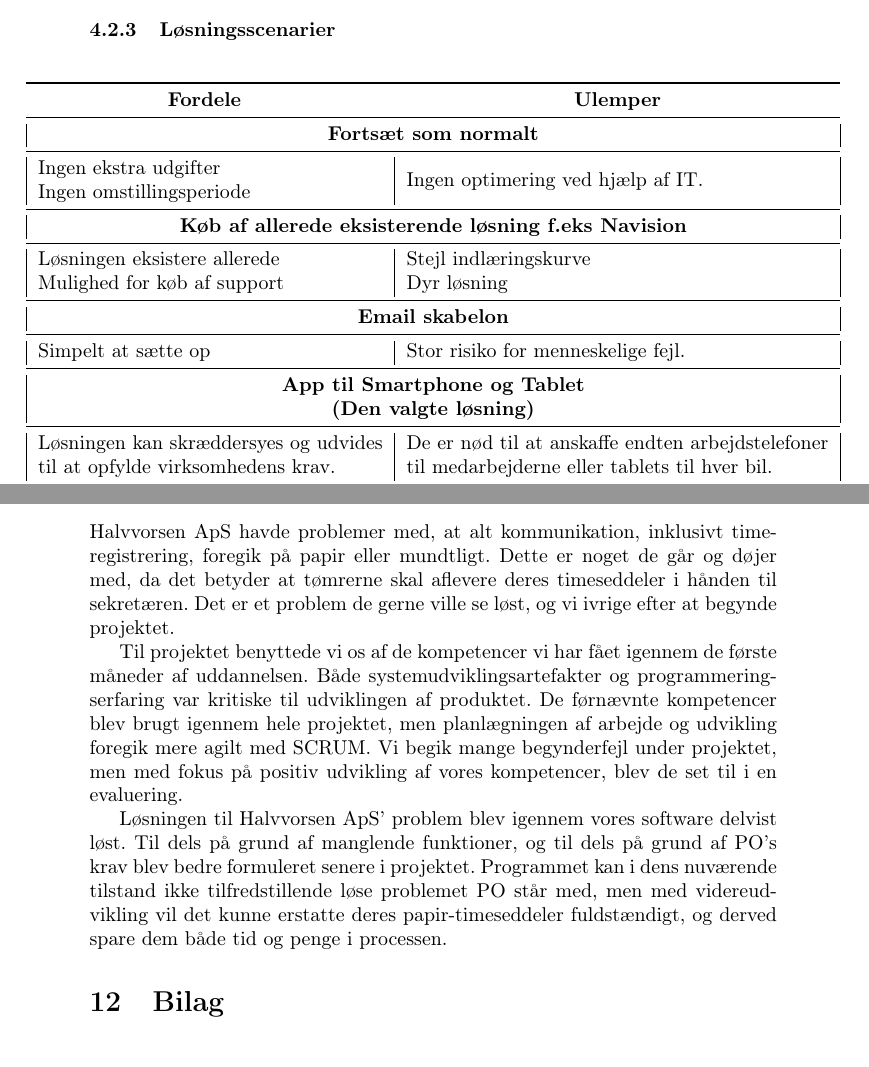
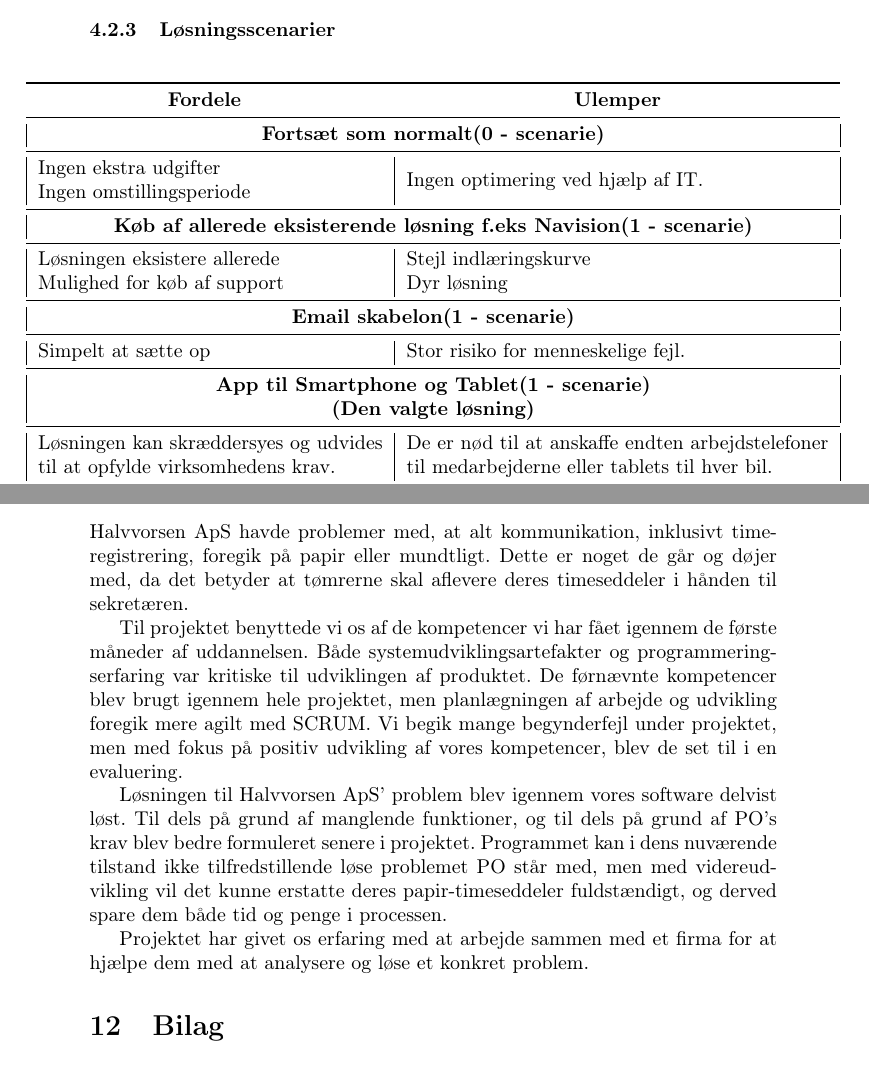
Before and after one commit to joha321j/GitReal, a LaTeX document (Rapport/Main.tex, which reads Rapport/businesscase.tex, Rapport/konklusion.tex): two parts of pages 8 and 24 of 27, joined at a grey line, cut so that both start at the same text. Compiled offline with pdfLaTeX.

Commit message:
Add 0 og 1 scenarier

```diff
--- a/Rapport/businesscase.tex
+++ b/Rapport/businesscase.tex
@@ -45,13 +45,13 @@ Et BPMN diagram over begge processer kan ses på figur \ref{fig:BPMN}.
 \begin{tabular}{@{}cl@{}}
 \toprule
 \textbf{Fordele}                                                                                                                         & \multicolumn{1}{c}{\textbf{Ulemper}}                                                                                                                          \\ \midrule
-\multicolumn{2}{|c|}{\textbf{Fortsæt som normalt}}                                                                                                                                                                                                                                                       \\ \midrule
+\multicolumn{2}{|c|}{\textbf{Fortsæt som normalt(0 - scenarie)}}                                                                                                                                                                                                                                                       \\ \midrule
 \multicolumn{1}{|l|}{\begin{tabular}[c]{@{}l@{}}Ingen ekstra udgifter\\ Ingen omstillingsperiode\end{tabular}}                         & \multicolumn{1}{l|}{Ingen optimering ved hjælp af IT.}                                                                                                        \\ \midrule
-\multicolumn{2}{|c|}{\textbf{Køb af allerede eksisterende løsning f.eks Navision}}                                                                                                                                                                                                                       \\ \midrule
+\multicolumn{2}{|c|}{\textbf{Køb af allerede eksisterende løsning f.eks Navision(1 - scenarie)}}                                                                                                                                                                                                                       \\ \midrule
 \multicolumn{1}{|l|}{\begin{tabular}[c]{@{}l@{}}Løsningen eksistere allerede\\ Mulighed for køb af support\end{tabular}}               & \multicolumn{1}{l|}{\begin{tabular}[c]{@{}l@{}}Stejl indlæringskurve\\ Dyr løsning\end{tabular}}                                  \\ \midrule
-\multicolumn{2}{|c|}{\textbf{Email skabelon}}                                                                                                                                                                                                                                                            \\ \midrule
+\multicolumn{2}{|c|}{\textbf{Email skabelon(1 - scenarie)}}                                                                                                                                                                                                                                                            \\ \midrule
 \multicolumn{1}{|l|}{Simpelt at sætte op}                                                                                                & \multicolumn{1}{l|}{\begin{tabular}[c]{@{}l@{}} Stor risiko for menneskelige fejl.\end{tabular}}                                  \\ \midrule
-\multicolumn{2}{|c|}{\textbf{\begin{tabular}[c]{@{}c@{}}App til Smartphone og Tablet\\ (Den valgte løsning)\end{tabular}}}                                                                                                                                                                               \\ \midrule
+\multicolumn{2}{|c|}{\textbf{\begin{tabular}[c]{@{}c@{}}App til Smartphone og Tablet(1 - scenarie)\\ (Den valgte løsning)\end{tabular}}}                                                                                                                                                                               \\ \midrule
 \multicolumn{1}{|l|}{\begin{tabular}[c]{@{}l@{}}Løsningen kan skræddersyes og udvides\\ til at opfylde virksomhedens krav.\end{tabular}} & \multicolumn{1}{l|}{\begin{tabular}[c]{@{}l@{}}De er nød til at anskaffe endten arbejdstelefoner\\ til medarbejderne eller tablets til hver bil.\end{tabular}} \\ \bottomrule
 \end{tabular}
 }
--- a/Rapport/konklusion.tex
+++ b/Rapport/konklusion.tex
@@ -1,7 +1,7 @@
 \subsection{Konklusion}
 Halvvorsen ApS havde problemer med, at alt kommunikation, inklusivt timeregistrering, foregik på papir eller mundtligt.
 Dette er noget de går og døjer med, da det betyder at tømrerne skal aflevere deres timeseddeler i hånden til sekretæren.
-Det er et problem de gerne ville se løst, og vi ivrige efter at begynde projektet.
+%Det er et problem de gerne ville se løst, og vi ivrige efter at begynde projektet.
 
 Til projektet benyttede vi os af de kompetencer vi har fået igennem de første måneder af uddannelsen.
 Både systemudviklingsartefakter og programmeringserfaring var kritiske til udviklingen af produktet.
@@ -11,3 +11,5 @@ Vi begik mange begynderfejl under projektet, men med fokus på positiv udvikling
 Løsningen til Halvvorsen ApS' problem blev igennem vores software delvist løst.
 Til dels på grund af manglende funktioner, og til dels på grund af PO's krav blev bedre formuleret senere i projektet.
 Programmet kan i dens nuværende tilstand ikke tilfredstillende løse problemet PO står med, men med videreudvikling vil det kunne erstatte deres papir-timeseddeler fuldstændigt, og derved spare dem både tid og penge i processen.
+
+Projektet har givet os erfaring med at arbejde sammen med et firma for at hjælpe dem med at analysere og løse et konkret problem.
```
